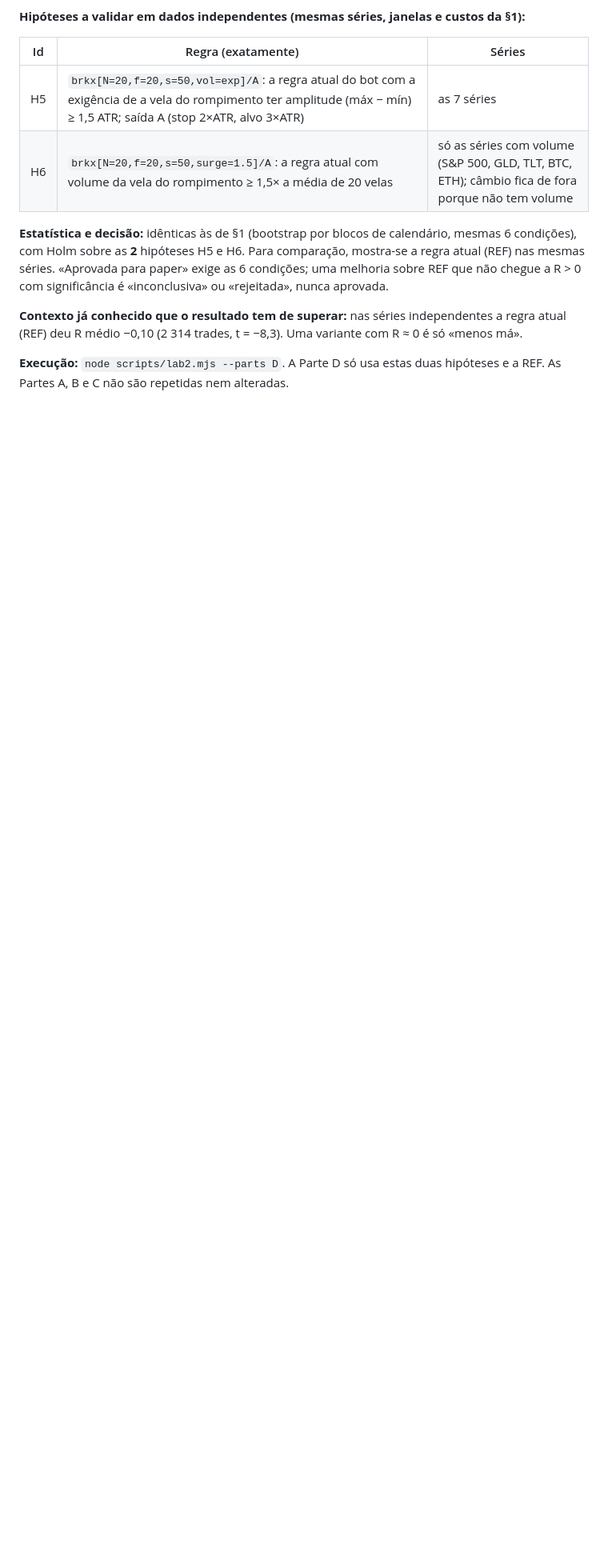
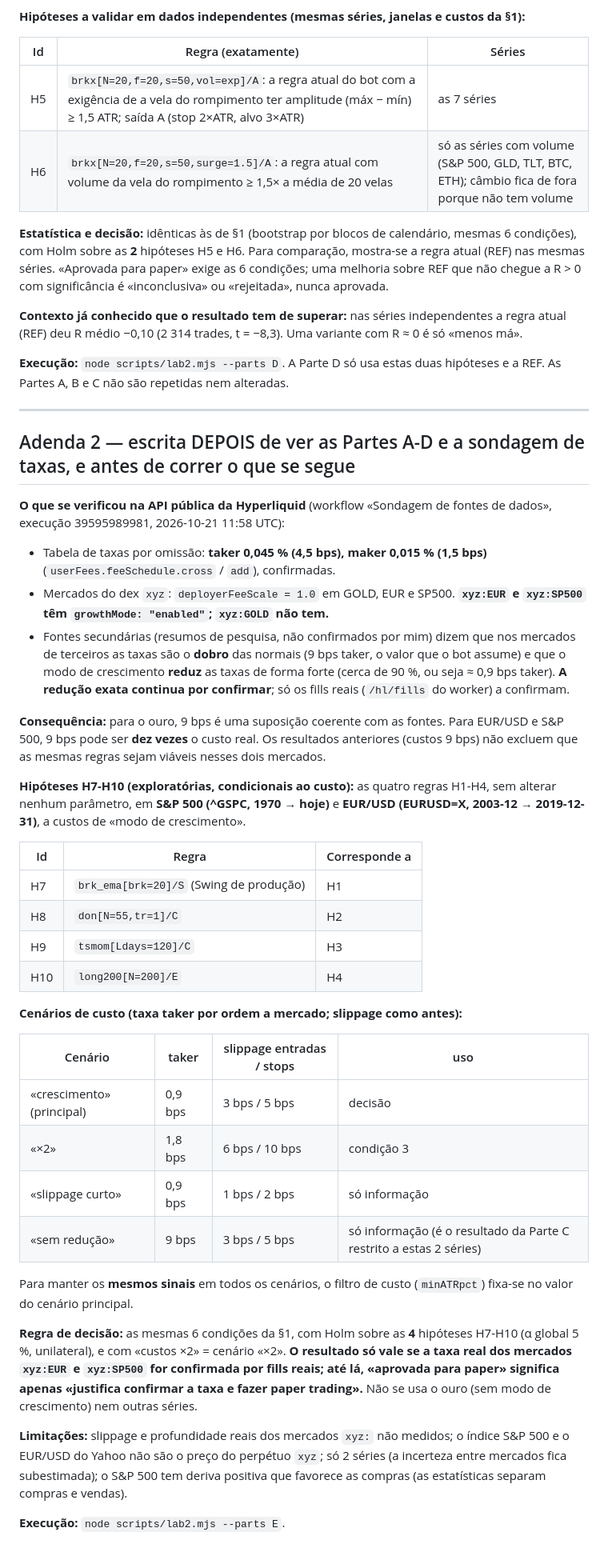
Before and after one commit to JBX19T/JBX19T.github.io, a Markdown page: docs/PREREGISTO-FASE2.md, the part around the change. Shown at 80% size. Drawn GitHub-style; blank space fills up the shorter version.

Commit message:
Pré-registo: adenda 2 (taxas verificadas na API da Hyperliquid; hipóteses H7-H10 condicionais ao custo), escrita antes da corrida
Co-Authored-By: Claude Sonnet 5.5 <noreply@anthropic.com>
Claude-Session: https://claude.ai/code/session_01ETSBv4wd17MHhvbb1kTK9k

```diff
--- a/docs/PREREGISTO-FASE2.md
+++ b/docs/PREREGISTO-FASE2.md
@@ -104,3 +104,40 @@ Sem hipóteses a confirmar: análise descritiva (estratégias distintas, decompo
 **Contexto já conhecido que o resultado tem de superar:** nas séries independentes a regra atual (REF) deu R médio −0,10 (2 314 trades, t = −8,3). Uma variante com R ≈ 0 é só «menos má».
 
 **Execução:** `node scripts/lab2.mjs --parts D`. A Parte D só usa estas duas hipóteses e a REF. As Partes A, B e C não são repetidas nem alteradas.
+
+---
+
+## Adenda 2 — escrita DEPOIS de ver as Partes A-D e a sondagem de taxas, e antes de correr o que se segue
+
+**O que se verificou na API pública da Hyperliquid** (workflow «Sondagem de fontes de dados», execução 39595989981, 2026-10-21 11:58 UTC):
+- Tabela de taxas por omissão: **taker 0,045 % (4,5 bps), maker 0,015 % (1,5 bps)** (`userFees.feeSchedule.cross` / `add`), confirmadas.
+- Mercados do dex `xyz`: `deployerFeeScale = 1.0` em GOLD, EUR e SP500. **`xyz:EUR` e `xyz:SP500` têm `growthMode: "enabled"`; `xyz:GOLD` não tem.**
+- Fontes secundárias (resumos de pesquisa, não confirmados por mim) dizem que nos mercados de terceiros as taxas são o **dobro** das normais (9 bps taker, o valor que o bot assume) e que o modo de crescimento **reduz** as taxas de forma forte (cerca de 90 %, ou seja ≈ 0,9 bps taker). **A redução exata continua por confirmar**; só os fills reais (`/hl/fills` do worker) a confirmam.
+
+**Consequência:** para o ouro, 9 bps é uma suposição coerente com as fontes. Para EUR/USD e S&P 500, 9 bps pode ser **dez vezes** o custo real. Os resultados anteriores (custos 9 bps) não excluem que as mesmas regras sejam viáveis nesses dois mercados.
+
+**Hipóteses H7-H10 (exploratórias, condicionais ao custo):** as quatro regras H1-H4, sem alterar nenhum parâmetro, em **S&P 500 (^GSPC, 1970 → hoje)** e **EUR/USD (EURUSD=X, 2003-12 → 2019-12-31)**, a custos de «modo de crescimento».
+
+| Id | Regra | Corresponde a |
+|---|---|---|
+| H7 | `brk_ema[brk=20]/S` (Swing de produção) | H1 |
+| H8 | `don[N=55,tr=1]/C` | H2 |
+| H9 | `tsmom[Ldays=120]/C` | H3 |
+| H10 | `long200[N=200]/E` | H4 |
+
+**Cenários de custo (taxa taker por ordem a mercado; slippage como antes):**
+
+| Cenário | taker | slippage entradas / stops | uso |
+|---|---|---|---|
+| «crescimento» (principal) | 0,9 bps | 3 bps / 5 bps | decisão |
+| «×2» | 1,8 bps | 6 bps / 10 bps | condição 3 |
+| «slippage curto» | 0,9 bps | 1 bps / 2 bps | só informação |
+| «sem redução» | 9 bps | 3 bps / 5 bps | só informação (é o resultado da Parte C restrito a estas 2 séries) |
+
+Para manter os **mesmos sinais** em todos os cenários, o filtro de custo (`minATRpct`) fixa-se no valor do cenário principal.
+
+**Regra de decisão:** as mesmas 6 condições da §1, com Holm sobre as **4** hipóteses H7-H10 (α global 5 %, unilateral), e com «custos ×2» = cenário «×2». **O resultado só vale se a taxa real dos mercados `xyz:EUR` e `xyz:SP500` for confirmada por fills reais; até lá, «aprovada para paper» significa apenas «justifica confirmar a taxa e fazer paper trading».** Não se usa o ouro (sem modo de crescimento) nem outras séries.
+
+**Limitações:** slippage e profundidade reais dos mercados `xyz:` não medidos; o índice S&P 500 e o EUR/USD do Yahoo não são o preço do perpétuo `xyz`; só 2 séries (a incerteza entre mercados fica subestimada); o S&P 500 tem deriva positiva que favorece as compras (as estatísticas separam compras e vendas).
+
+**Execução:** `node scripts/lab2.mjs --parts E`.
```
